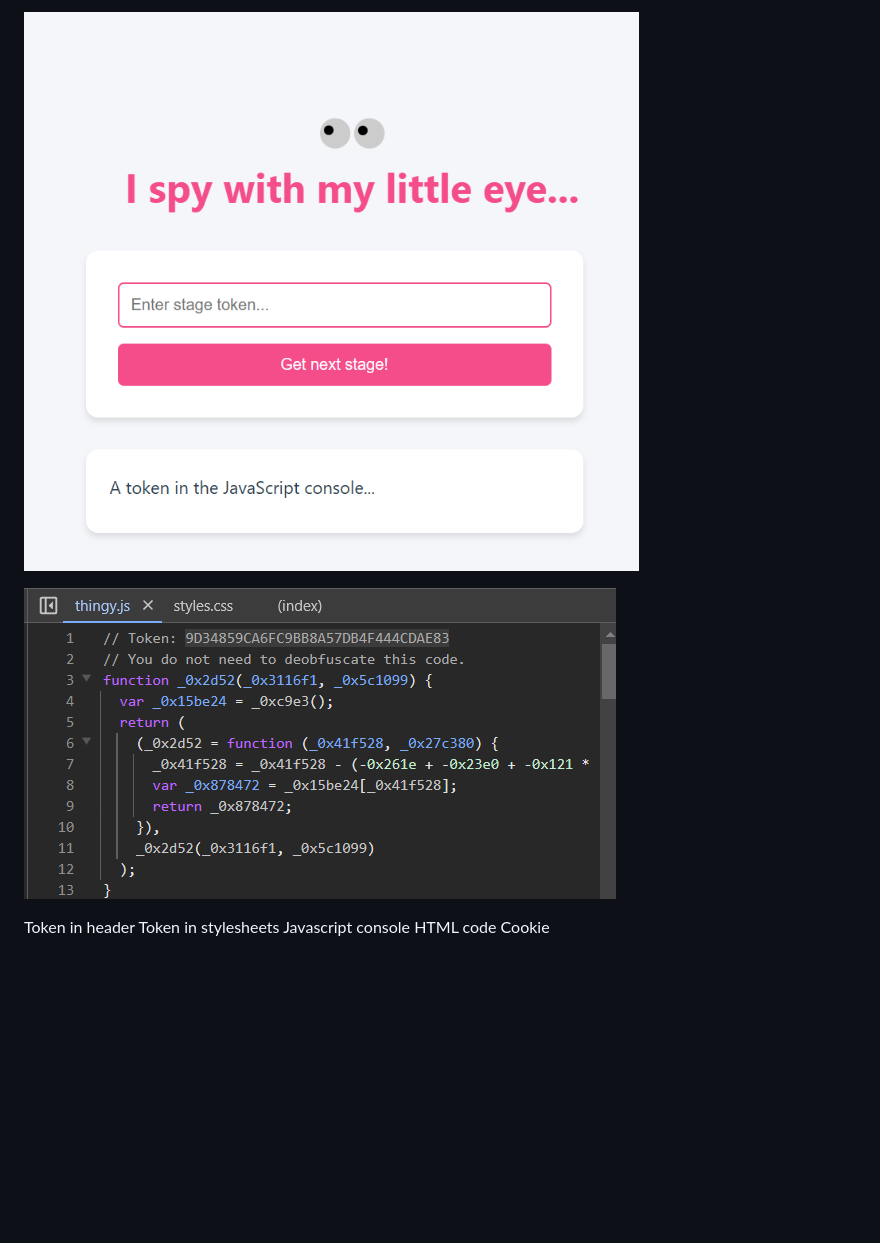
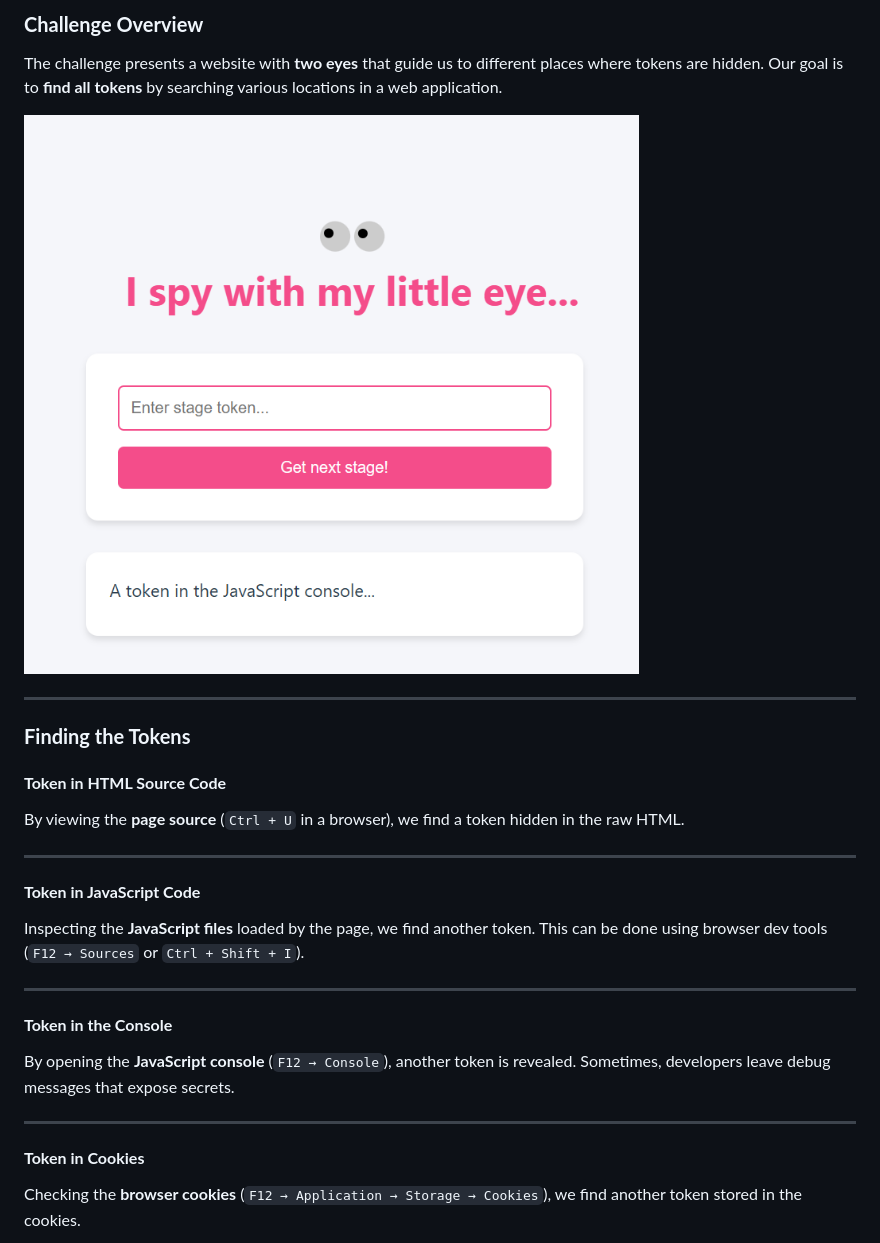
Before and after one commit to olexamatej/lactf2025, a Markdown page: ispy/solution.md, the part around the change printed below. Drawn GitHub-style; blank space fills up the shorter version.

```diff
--- a/ispy/solution.md
+++ b/ispy/solution.md
@@ -1,10 +1,28 @@
-![alt text](image.png)
+
+### **Challenge Overview**
+The challenge presents a website with **two eyes** that guide us to different places where tokens are hidden. Our goal is to **find all tokens** by searching various locations in a web application.
+
+![eyes](imgs/image.png)
+
+---
+### **Finding the Tokens**
 
 
-![alt text](image-1.png)
+#### **Token in HTML Source Code**
+By viewing the **page source** (`Ctrl + U` in a browser), we find a token hidden in the raw HTML.
 
-Token in header
-Token in stylesheets
-Javascript console
-HTML code
-Cookie
+---
+
+#### **Token in JavaScript Code**
+Inspecting the **JavaScript files** loaded by the page, we find another token. This can be done using browser dev tools (`F12 → Sources` or `Ctrl + Shift + I`).
+
+---
+
+#### **Token in the Console**
+By opening the **JavaScript console** (`F12 → Console`), another token is revealed. Sometimes, developers leave debug messages that expose secrets.
+
+---
+
+#### **Token in Cookies**
+Checking the **browser cookies** (`F12 → Application → Storage → Cookies`), we find another token stored in the cookies.
+
```
Also changed, not shown: other parts of ispy/solution.md (+57 -27 lines), ispy/imgs/image-1.png (renamed from ispy/image-1.png), ispy/imgs/image-2.png (renamed from ispy/image-2.png), ispy/imgs/image-3.png (renamed from ispy/image-3.png), ispy/imgs/image-4.png (renamed from ispy/image-4.png), ispy/imgs/image-5.png (renamed from ispy/image-5.png), ispy/imgs/image.png (renamed from ispy/image.png).
